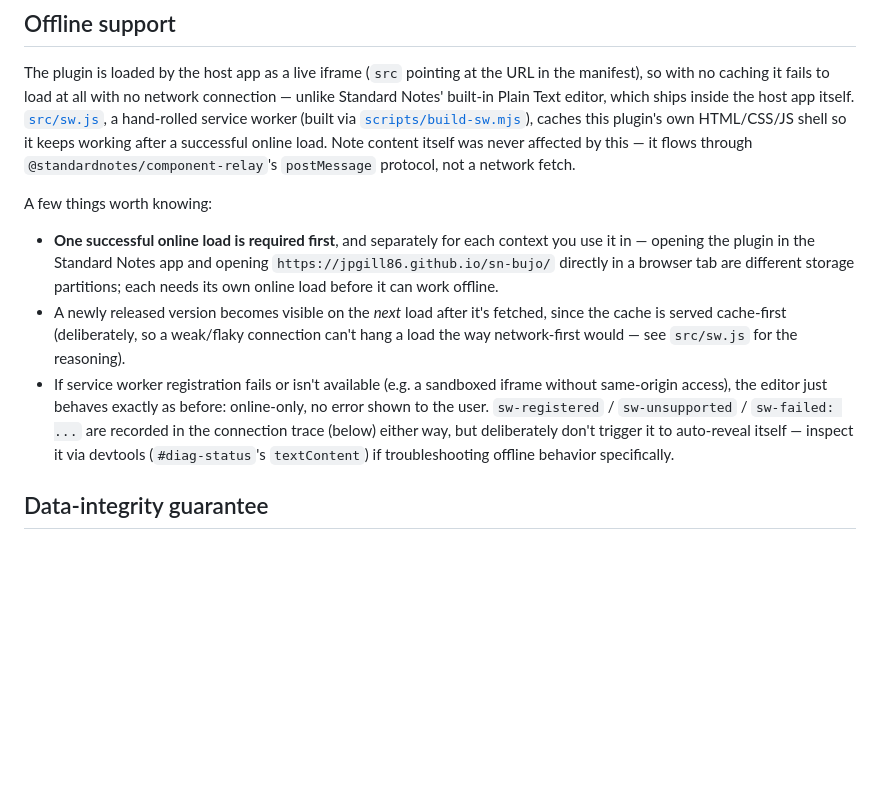
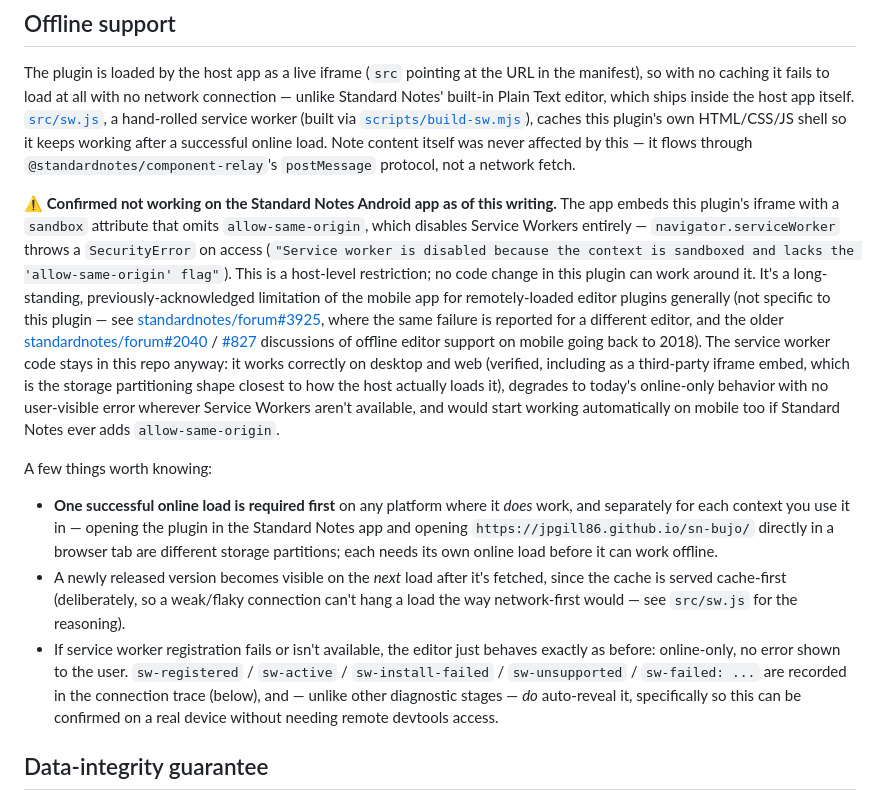
Before and after one commit to jpgill86/sn-bujo, a Markdown page: README.md, the part around the change. GitHub-like rendering; blank space fills up the shorter version.

Commit message:
Document that offline support doesn't currently work on Android
Confirmed on a real device: the Standard Notes Android app embeds this
plugin's iframe with a sandbox attribute that omits allow-same-origin,
which disables Service Workers entirely and can't be worked around from
this plugin's own code. This is a known, previously-acknowledged platform
limitation (see standardnotes/forum#3925, #2040, #827), not specific to
this plugin -- reported upstream with the precise root cause.

The service worker stays in the repo since it's genuinely correct on
desktop/web, degrades safely with no user-visible error wherever it's
unavailable, and would start working on Android too if the host ever adds
allow-same-origin. Just no longer implying it works everywhere.

Co-Authored-By: Claude Sonnet 5 <noreply@anthropic.com>
Claude-Session: https://claude.ai/code/session_013yzsmY5EJTak1N7xCnAwwc

```diff
--- a/README.md
+++ b/README.md
@@ -174,19 +174,36 @@ plugin's own HTML/CSS/JS shell so it keeps working after a successful online loa
 itself was never affected by this — it flows through `@standardnotes/component-relay`'s
 `postMessage` protocol, not a network fetch.
 
+⚠️ **Confirmed not working on the Standard Notes Android app as of this writing.** The app embeds
+this plugin's iframe with a `sandbox` attribute that omits `allow-same-origin`, which disables
+Service Workers entirely — `navigator.serviceWorker` throws a `SecurityError` on access
+(`"Service worker is disabled because the context is sandboxed and lacks the 'allow-same-origin'
+flag"`). This is a host-level restriction; no code change in this plugin can work around it. It's a
+long-standing, previously-acknowledged limitation of the mobile app for remotely-loaded editor
+plugins generally (not specific to this plugin — see
+[standardnotes/forum#3925](https://github.com/standardnotes/forum/issues/3925), where the same
+failure is reported for a different editor, and the older
+[standardnotes/forum#2040](https://github.com/standardnotes/forum/issues/2040) /
+[#827](https://github.com/standardnotes/forum/issues/827) discussions of offline editor support on
+mobile going back to 2018). The service worker code stays in this repo anyway: it works correctly
+on desktop and web (verified, including as a third-party iframe embed, which is the storage
+partitioning shape closest to how the host actually loads it), degrades to today's online-only
+behavior with no user-visible error wherever Service Workers aren't available, and would start
+working automatically on mobile too if Standard Notes ever adds `allow-same-origin`.
+
 A few things worth knowing:
-- **One successful online load is required first**, and separately for each context you use it in
-  — opening the plugin in the Standard Notes app and opening `https://jpgill86.github.io/sn-bujo/`
-  directly in a browser tab are different storage partitions; each needs its own online load before
-  it can work offline.
+- **One successful online load is required first** on any platform where it *does* work, and
+  separately for each context you use it in — opening the plugin in the Standard Notes app and
+  opening `https://jpgill86.github.io/sn-bujo/` directly in a browser tab are different storage
+  partitions; each needs its own online load before it can work offline.
 - A newly released version becomes visible on the *next* load after it's fetched, since the cache
   is served cache-first (deliberately, so a weak/flaky connection can't hang a load the way
   network-first would — see `src/sw.js` for the reasoning).
-- If service worker registration fails or isn't available (e.g. a sandboxed iframe without
-  same-origin access), the editor just behaves exactly as before: online-only, no error shown to
-  the user. `sw-registered` / `sw-unsupported` / `sw-failed: ...` are recorded in the connection
-  trace (below) either way, but deliberately don't trigger it to auto-reveal itself — inspect it via
-  devtools (`#diag-status`'s `textContent`) if troubleshooting offline behavior specifically.
+- If service worker registration fails or isn't available, the editor just behaves exactly as
+  before: online-only, no error shown to the user. `sw-registered` / `sw-active` /
+  `sw-install-failed` / `sw-unsupported` / `sw-failed: ...` are recorded in the connection trace
+  (below), and — unlike other diagnostic stages — *do* auto-reveal it, specifically so this can be
+  confirmed on a real device without needing remote devtools access.
 
 ## Data-integrity guarantee
 
```
